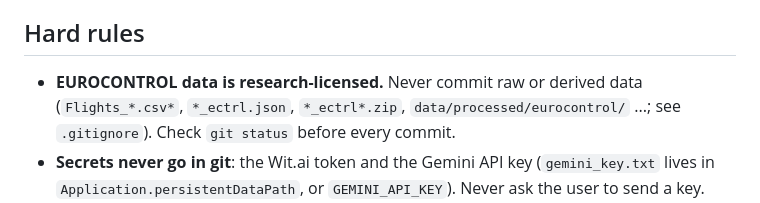
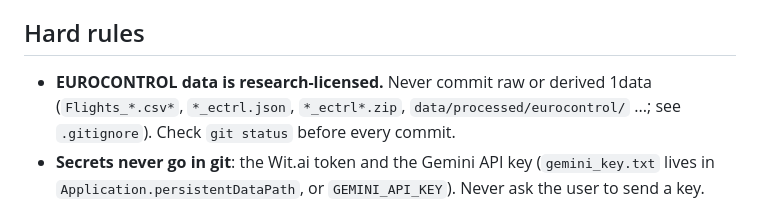
Before and after one commit to AlperErd0gan/FlightlyGraph-VR, a Markdown page: CLAUDE.md, the part around the change. GitHub-like rendering.

```diff
--- a/CLAUDE.md
+++ b/CLAUDE.md
@@ -6,7 +6,7 @@ project: there is no ProjectSettings/ and no scene here.
 
 ## Hard rules
 
-- **EUROCONTROL data is research-licensed.** Never commit raw or derived data
+- **EUROCONTROL data is research-licensed.** Never commit raw or derived 1data
   (`Flights_*.csv*`, `*_ectrl.json`, `*_ectrl*.zip`, `data/processed/eurocontrol/` ...;
   see `.gitignore`). Check `git status` before every commit.
 - **Secrets never go in git**: the Wit.ai token and the Gemini API key (`gemini_key.txt`
```
